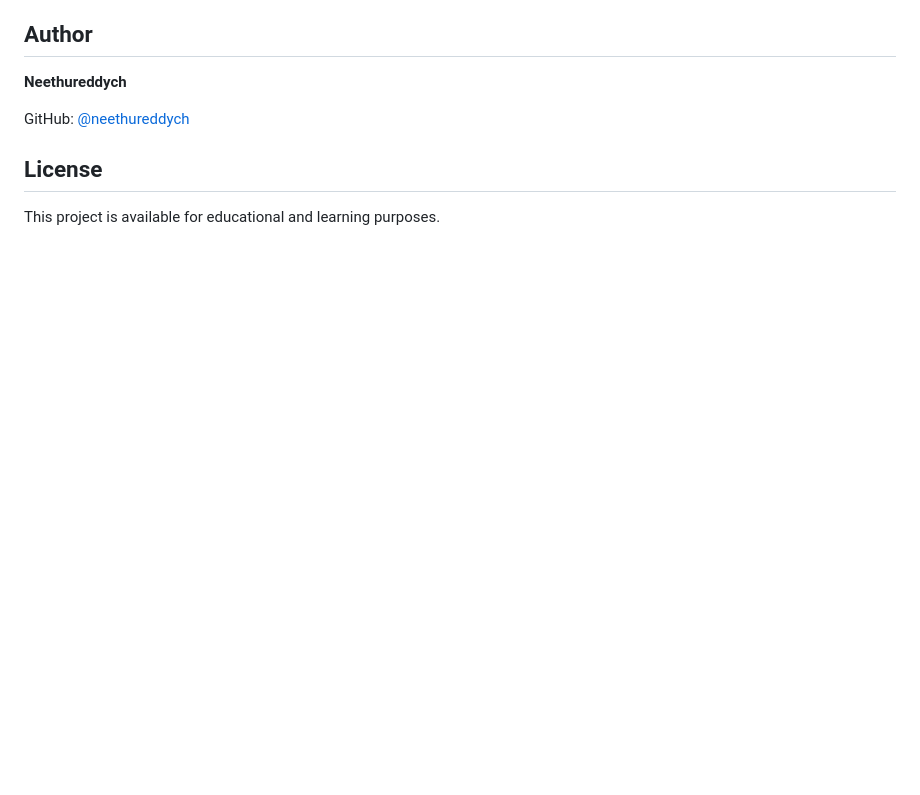
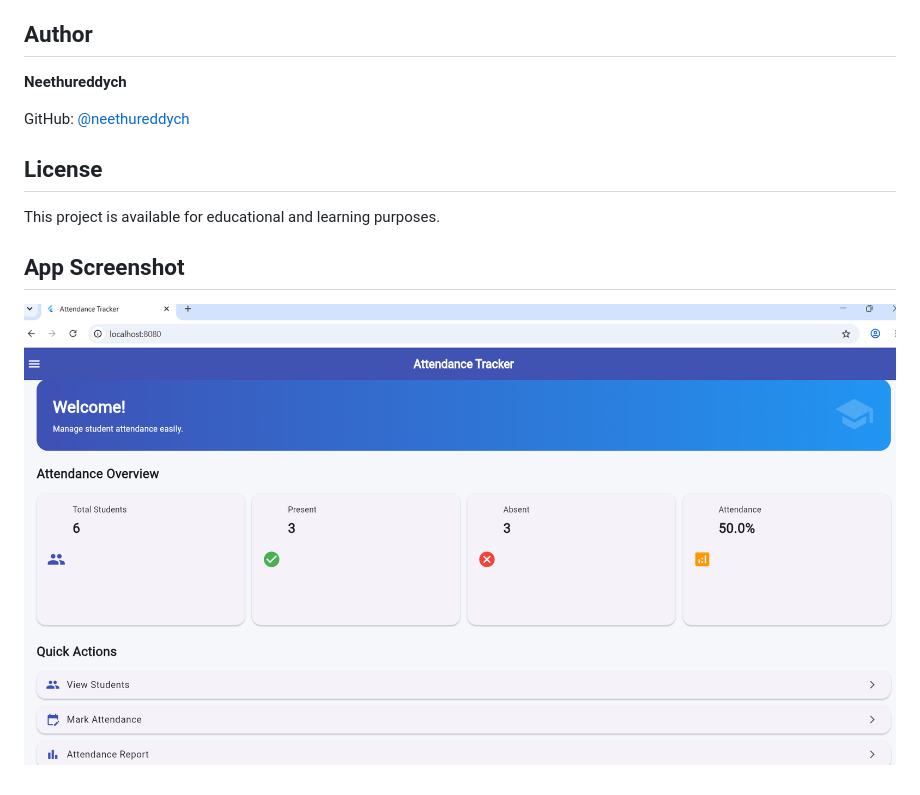
Before and after one commit to neethureddych/attendance-tracker, a Markdown page: README.md, the part around the change. Drawn GitHub-style; pictures changed too: attendancetracker.png (added); blank space fills up the shorter version.

Commit message:
Add dashboard screenshot to README

```diff
--- a/README.md
+++ b/README.md
@@ -118,3 +118,8 @@ GitHub: [@neethureddych](https://github.com/neethureddych)
 ## License
 
 This project is available for educational and learning purposes.
+
+
+## App Screenshot
+
+![Attendance Tracker Dashboard](attendancetracker.png)
```
